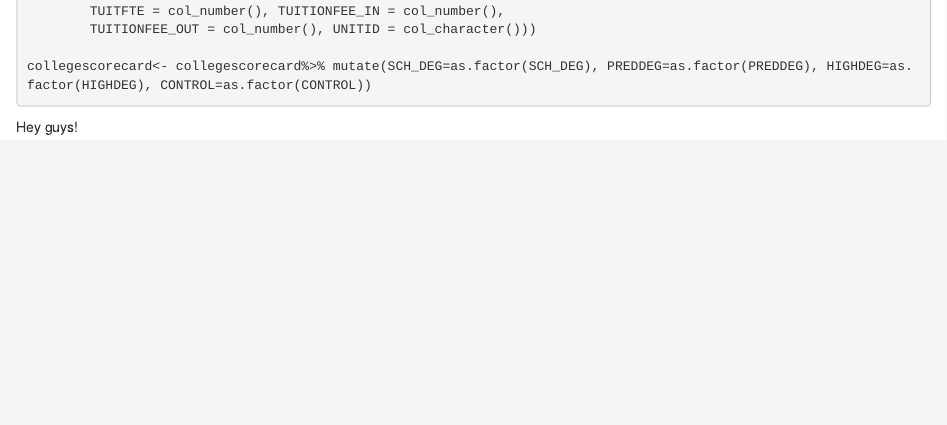
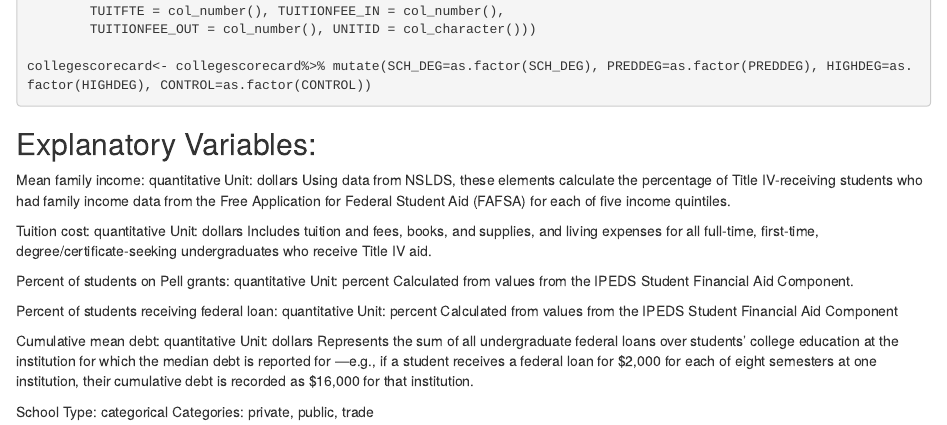
Before and after one commit to ireneryan/sds291-final, an R Markdown document (analysis.Rmd): the page in a window 1100 px wide, from 810 px down. Rendered offline with R 4.5, knitr and Pandoc, with nearby package versions.

Commit message:
proposal details

````diff
--- a/analysis.Rmd
+++ b/analysis.Rmd
@@ -37,5 +37,22 @@ collegescorecard<- collegescorecard%>% mutate(SCH_DEG=as.factor(SCH_DEG), PREDDE
 
 ```
 
+## Explanatory Variables:
 
-Hey guys!
+Mean family income: quantitative Unit: dollars
+Using data from NSLDS, these elements calculate the percentage of Title IV-receiving students who had family income data from the Free Application for Federal Student Aid (FAFSA) for each of five income quintiles.
+
+Tuition cost: quantitative Unit: dollars
+Includes tuition and fees, books, and supplies, and living expenses for all full-time, first-time, degree/certificate-seeking undergraduates who receive Title IV aid.
+
+Percent of students on Pell grants: quantitative Unit: percent
+Calculated from values from the IPEDS Student Financial Aid Component.
+
+Percent of students receiving federal loan: quantitative Unit: percent
+Calculated from values from the IPEDS Student Financial Aid Component
+
+Cumulative mean debt: quantitative Unit: dollars
+Represents the sum of all undergraduate federal loans over students’ college education at the institution for which the median debt is reported for —e.g., if a student receives a federal loan for $2,000 for each of eight semesters at one institution, their cumulative debt is recorded as
+$16,000 for that institution.
+
+School Type: categorical Categories: private, public, trade
````
